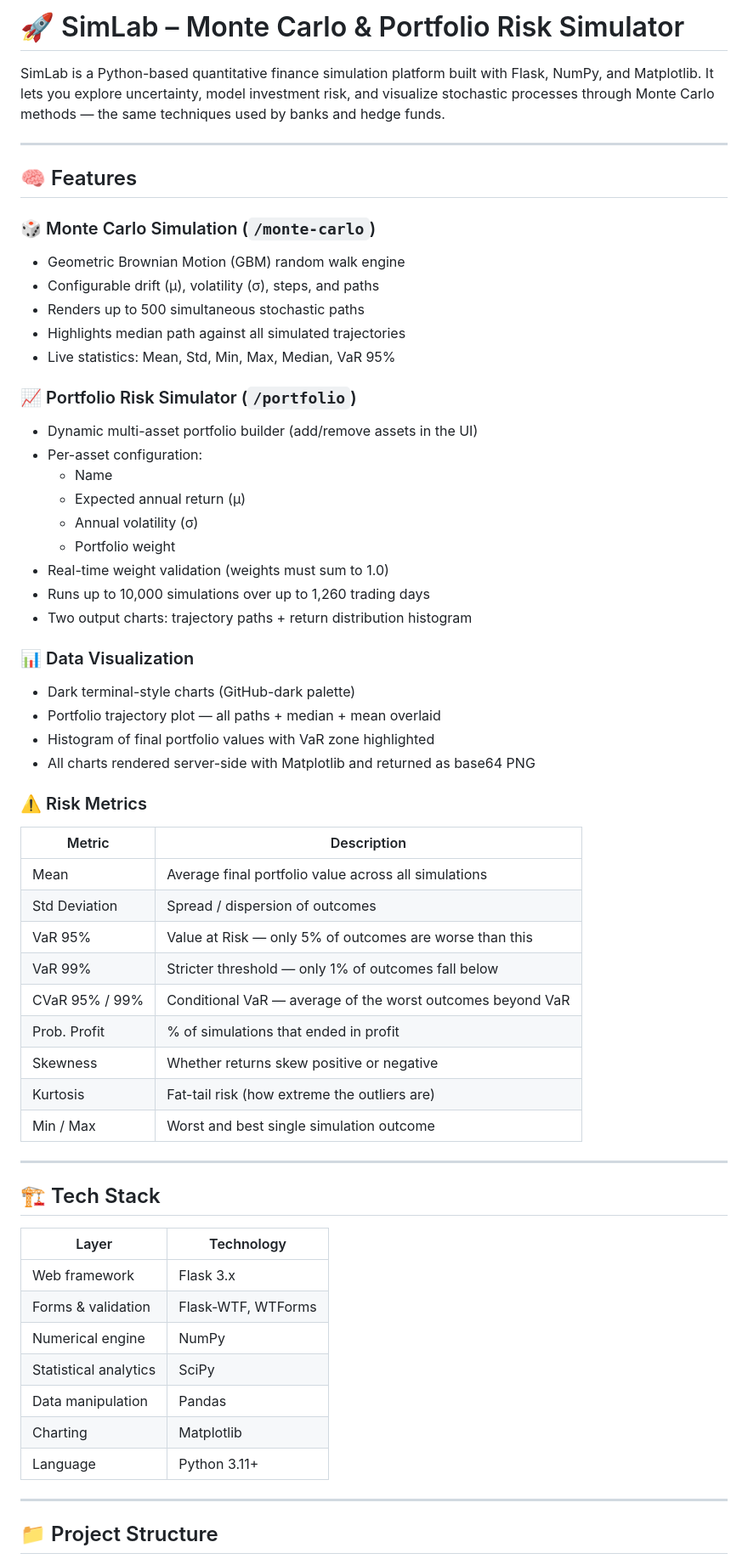
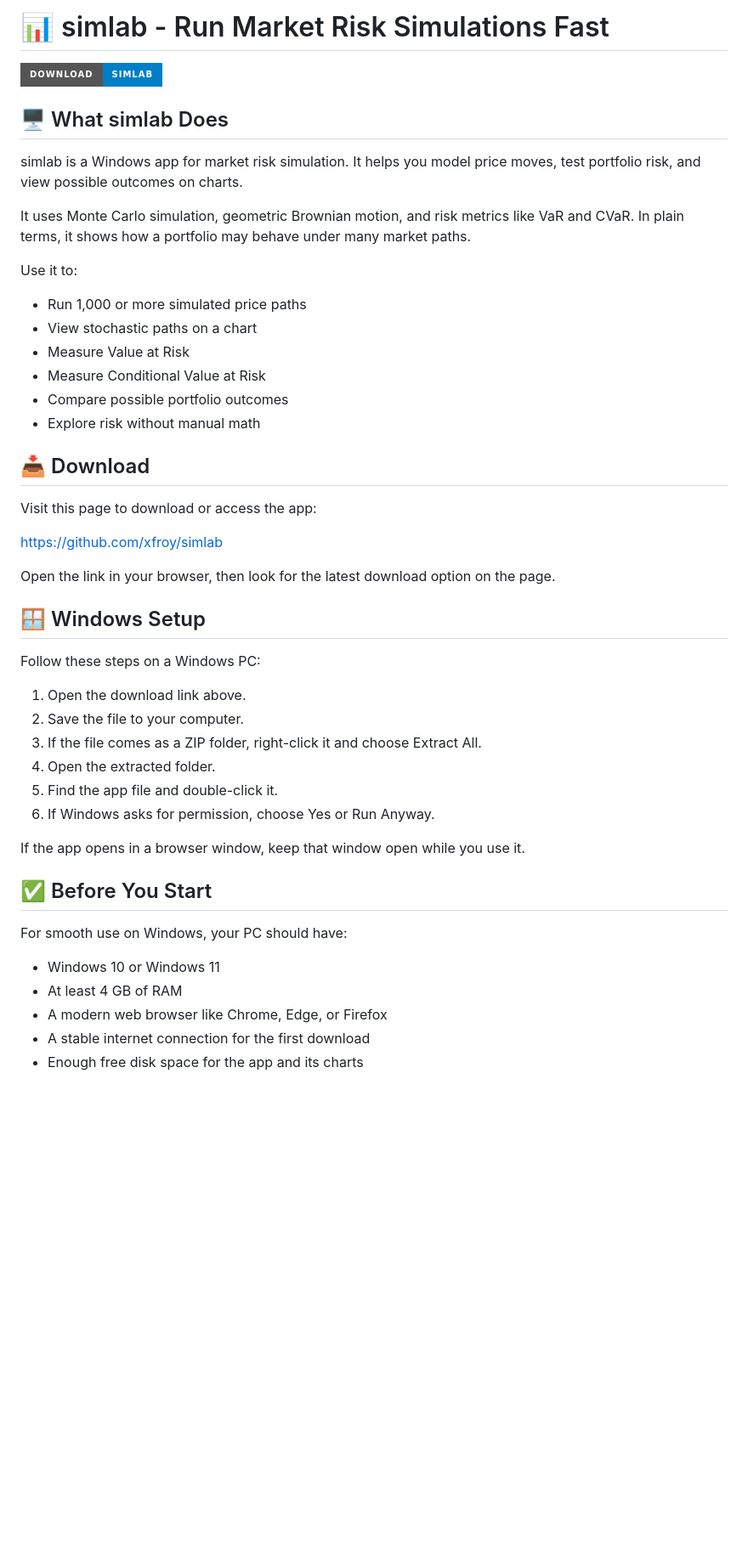
Before and after one commit to xfroy/simlab, a Markdown page: README.md, the part around one of its changes. Shown at 85% size. GitHub-like rendering; badges without logos; blank space fills up the shorter version.

```diff
--- a/README.md
+++ b/README.md
@@ -1,67 +1,49 @@
-# 🚀 SimLab – Monte Carlo & Portfolio Risk Simulator
+# 📊 simlab - Run Market Risk Simulations Fast
 
-SimLab is a Python-based quantitative finance simulation platform built with Flask, NumPy, and Matplotlib. It lets you explore uncertainty, model investment risk, and visualize stochastic processes through Monte Carlo methods — the same techniques used by banks and hedge funds.
+[![Download simlab](https://img.shields.io/badge/Download-simlab-blue?style=for-the-badge)](https://github.com/xfroy/simlab)
 
----
+## 🖥️ What simlab Does
 
-## 🧠 Features
+simlab is a Windows app for market risk simulation. It helps you model price moves, test portfolio risk, and view possible outcomes on charts.
 
-### 🎲 Monte Carlo Simulation (`/monte-carlo`)
+It uses Monte Carlo simulation, geometric Brownian motion, and risk metrics like VaR and CVaR. In plain terms, it shows how a portfolio may behave under many market paths.
 
-* Geometric Brownian Motion (GBM) random walk engine
-* Configurable drift (μ), volatility (σ), steps, and paths
-* Renders up to 500 simultaneous stochastic paths
-* Highlights median path against all simulated trajectories
-* Live statistics: Mean, Std, Min, Max, Median, VaR 95%
+Use it to:
+- Run 1,000 or more simulated price paths
+- View stochastic paths on a chart
+- Measure Value at Risk
+- Measure Conditional Value at Risk
+- Compare possible portfolio outcomes
+- Explore risk without manual math
 
-### 📈 Portfolio Risk Simulator (`/portfolio`)
+## 📥 Download
 
-* Dynamic multi-asset portfolio builder (add/remove assets in the UI)
-* Per-asset configuration:
-  * Name
-  * Expected annual return (μ)
-  * Annual volatility (σ)
-  * Portfolio weight
-* Real-time weight validation (weights must sum to 1.0)
-* Runs up to 10,000 simulations over up to 1,260 trading days
-* Two output charts: trajectory paths + return distribution histogram
+Visit this page to download or access the app:
 
-### 📊 Data Visualization
+[https://github.com/xfroy/simlab](https://github.com/xfroy/simlab)
 
-* Dark terminal-style charts (GitHub-dark palette)
-* Portfolio trajectory plot — all paths + median + mean overlaid
-* Histogram of final portfolio values with VaR zone highlighted
-* All charts rendered server-side with Matplotlib and returned as base64 PNG
+Open the link in your browser, then look for the latest download option on the page.
 
-### ⚠️ Risk Metrics
+## 🪟 Windows Setup
 
-| Metric | Description |
-|---|---|
-| Mean | Average final portfolio value across all simulations |
-| Std Deviation | Spread / dispersion of outcomes |
-| VaR 95% | Value at Risk — only 5% of outcomes are worse than this |
-| VaR 99% | Stricter threshold — only 1% of outcomes fall below |
-| CVaR 95% / 99% | Conditional VaR — average of the worst outcomes beyond VaR |
-| Prob. Profit | % of simulations that ended in profit |
-| Skewness | Whether returns skew positive or negative |
-| Kurtosis | Fat-tail risk (how extreme the outliers are) |
-| Min / Max | Worst and best single simulation outcome |
+Follow these steps on a Windows PC:
 
----
+1. Open the download link above.
+2. Save the file to your computer.
+3. If the file comes as a ZIP folder, right-click it and choose Extract All.
+4. Open the extracted folder.
+5. Find the app file and double-click it.
+6. If Windows asks for permission, choose Yes or Run Anyway.
 
-## 🏗️ Tech Stack
+If the app opens in a browser window, keep that window open while you use it.
 
-| Layer | Technology |
-|---|---|
-| Web framework | Flask 3.x |
-| Forms & validation | Flask-WTF, WTForms |
-| Numerical engine | NumPy |
-| Statistical analytics | SciPy |
-| Data manipulation | Pandas |
-| Charting | Matplotlib |
-| Language | Python 3.11+ |
+## ✅ Before You Start
 
----
+For smooth use on Windows, your PC should have:
 
-## 📁 Project Structure
+- Windows 10 or Windows 11
+- At least 4 GB of RAM
+- A modern web browser like Chrome, Edge, or Firefox
+- A stable internet connection for the first download
+- Enough free disk space for the app and its charts
 
```
Also changed, not shown: other parts of README.md (+149 -92 lines).
